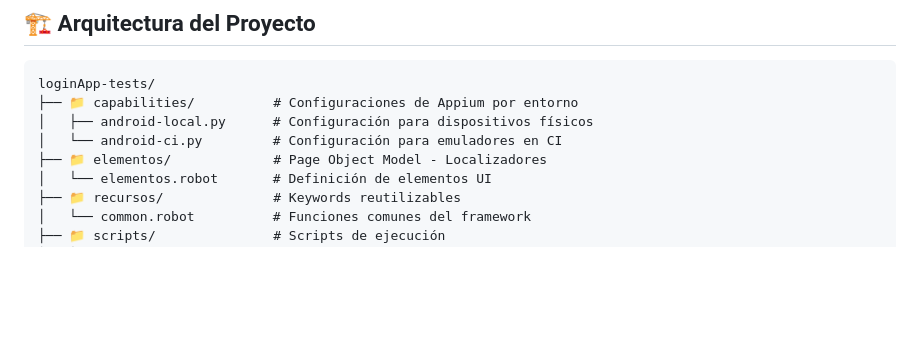
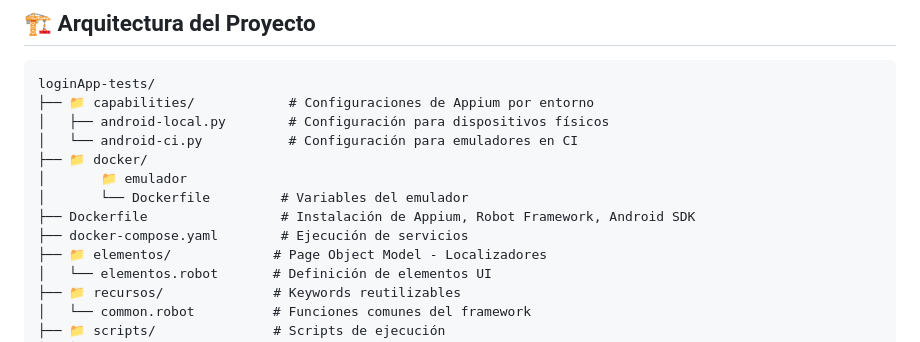
Before and after one commit to dmelchor24/loginAppKotlin-tests, a Markdown page: README.md, the part around the change. Rendered like a GitHub page; blank space fills up the shorter version.

Commit message:
fix: Se agrega docker

````diff
--- a/README.md
+++ b/README.md
@@ -14,9 +14,14 @@ Este proyecto implementa un framework de automatización de pruebas para aplicac
 
 ```
 loginApp-tests/
-├── 📁 capabilities/          # Configuraciones de Appium por entorno
-│   ├── android-local.py      # Configuración para dispositivos físicos
-│   └── android-ci.py         # Configuración para emuladores en CI
+├── 📁 capabilities/            # Configuraciones de Appium por entorno
+│   ├── android-local.py        # Configuración para dispositivos físicos
+│   └── android-ci.py           # Configuración para emuladores en CI
+├── 📁 docker/
+│       📁 emulador
+│       └── Dockerfile         # Variables del emulador
+├── Dockerfile                 # Instalación de Appium, Robot Framework, Android SDK
+├── docker-compose.yaml        # Ejecución de servicios
 ├── 📁 elementos/             # Page Object Model - Localizadores
 │   └── elementos.robot       # Definición de elementos UI
 ├── 📁 recursos/              # Keywords reutilizables
````
